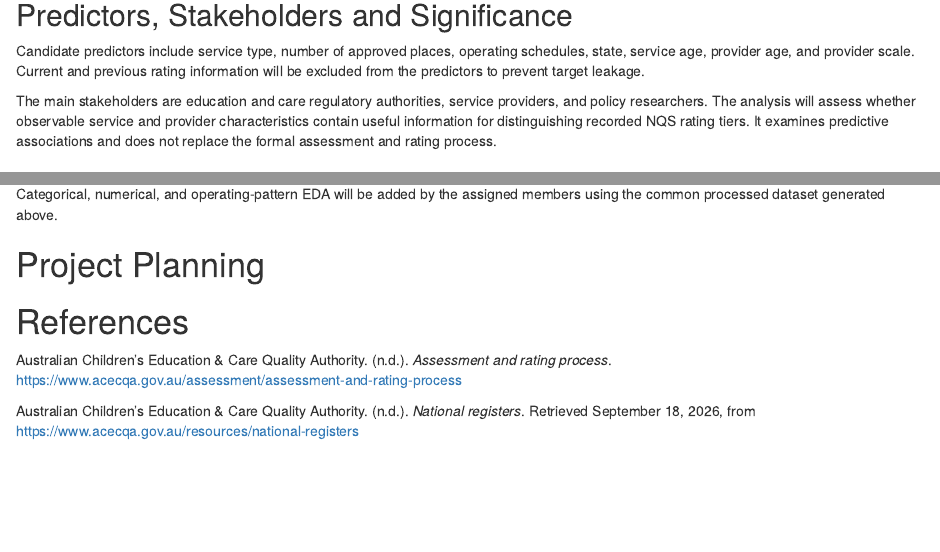
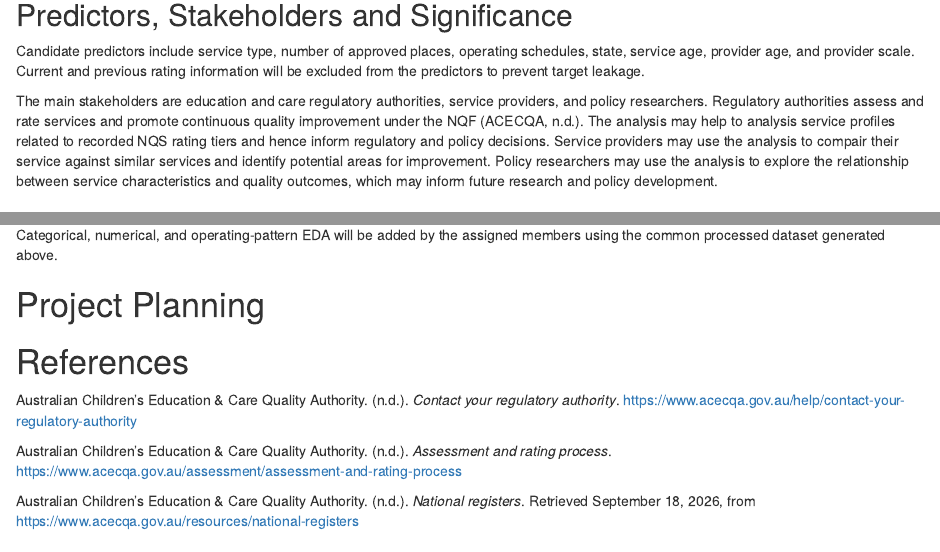
Before and after one commit to Frank2Shao/STAT5003-Group2, an R Markdown document (STAT5003_group_project_RMarkdown_template.Rmd): the page in a window 1100 px wide, from 980 px down, and a second part further down, joined at a grey line. Rendered offline with R 4.5, knitr and Pandoc, with nearby package versions; some code elsewhere in the file could not run offline.

Commit message:
Strengthen stakeholder linkage and add reference

```diff
--- a/STAT5003_group_project_RMarkdown_template.Rmd
+++ b/STAT5003_group_project_RMarkdown_template.Rmd
@@ -48,7 +48,7 @@ Among services with a recorded rating, `r rating_distribution$count[rating_distr
 
 Candidate predictors include service type, number of approved places, operating schedules, state, service age, provider age, and provider scale. Current and previous rating information will be excluded from the predictors to prevent target leakage.
 
-The main stakeholders are education and care regulatory authorities, service providers, and policy researchers. The analysis will assess whether observable service and provider characteristics contain useful information for distinguishing recorded NQS rating tiers. It examines predictive associations and does not replace the formal assessment and rating process.
+The main stakeholders are education and care regulatory authorities, service providers, and policy researchers. Regulatory authorities assess and rate services and promote continuous quality improvement under the NQF (ACECQA, n.d.). The analysis may help to analysis service profiles related to recorded NQS rating tiers and hence inform regulatory and policy decisions. Service providers may use the analysis to compair their service against similar services and identify potential areas for improvement. Policy researchers may use the analysis to explore the relationship between service characteristics and quality outcomes, which may inform future research and policy development.
 
 # Consider & Gather Data
 
@@ -132,6 +132,8 @@ Categorical, numerical, and operating-pattern EDA will be added by the assigned
 
 # References
 
+Australian Children’s Education & Care Quality Authority. (n.d.). *Contact your regulatory authority*. https://www.acecqa.gov.au/help/contact-your-regulatory-authority
+
 Australian Children's Education & Care Quality Authority. (n.d.). *Assessment and rating process*. https://www.acecqa.gov.au/assessment/assessment-and-rating-process
 
 Australian Children's Education & Care Quality Authority. (n.d.). *National registers*. Retrieved September 18, 2026, from https://www.acecqa.gov.au/resources/national-registers
```
